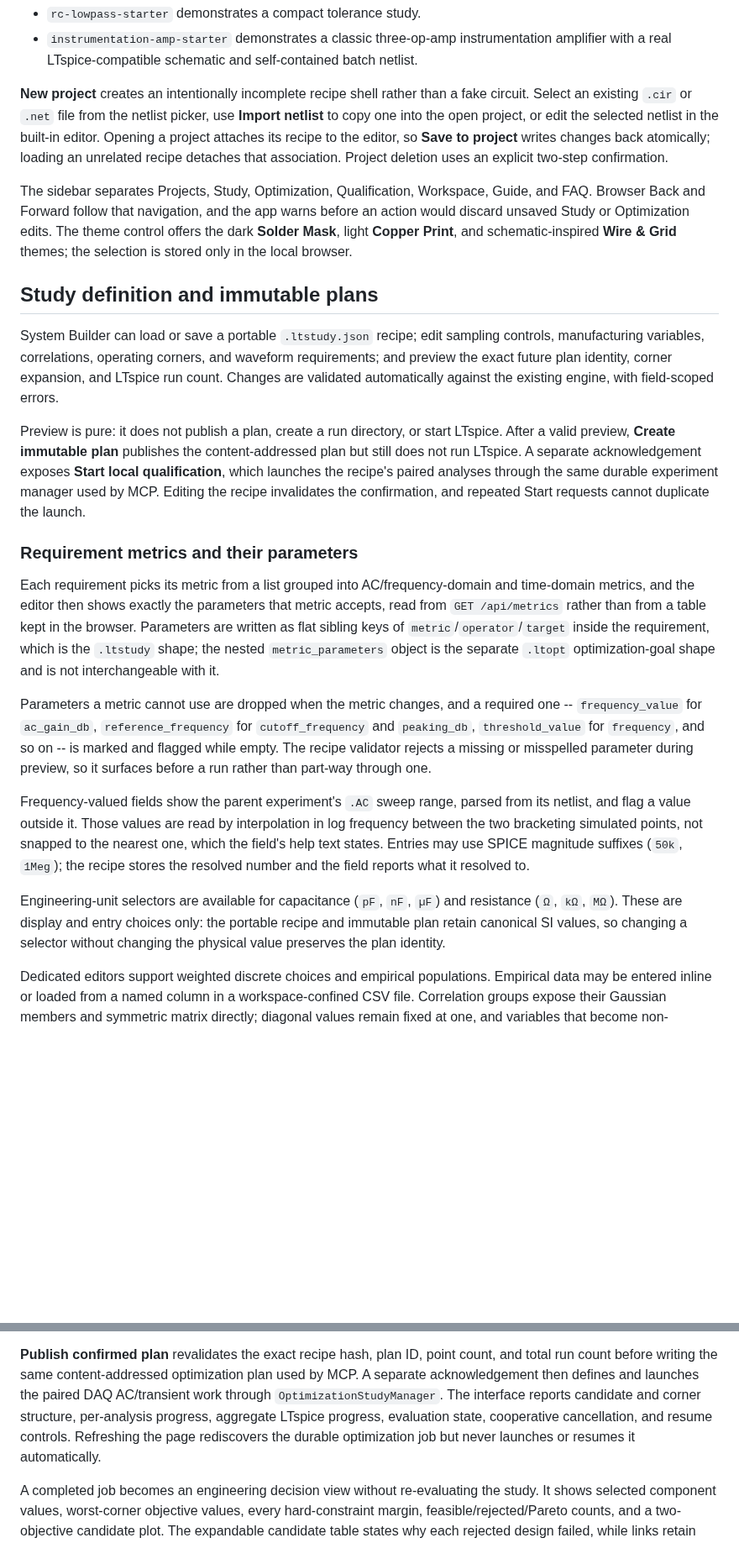
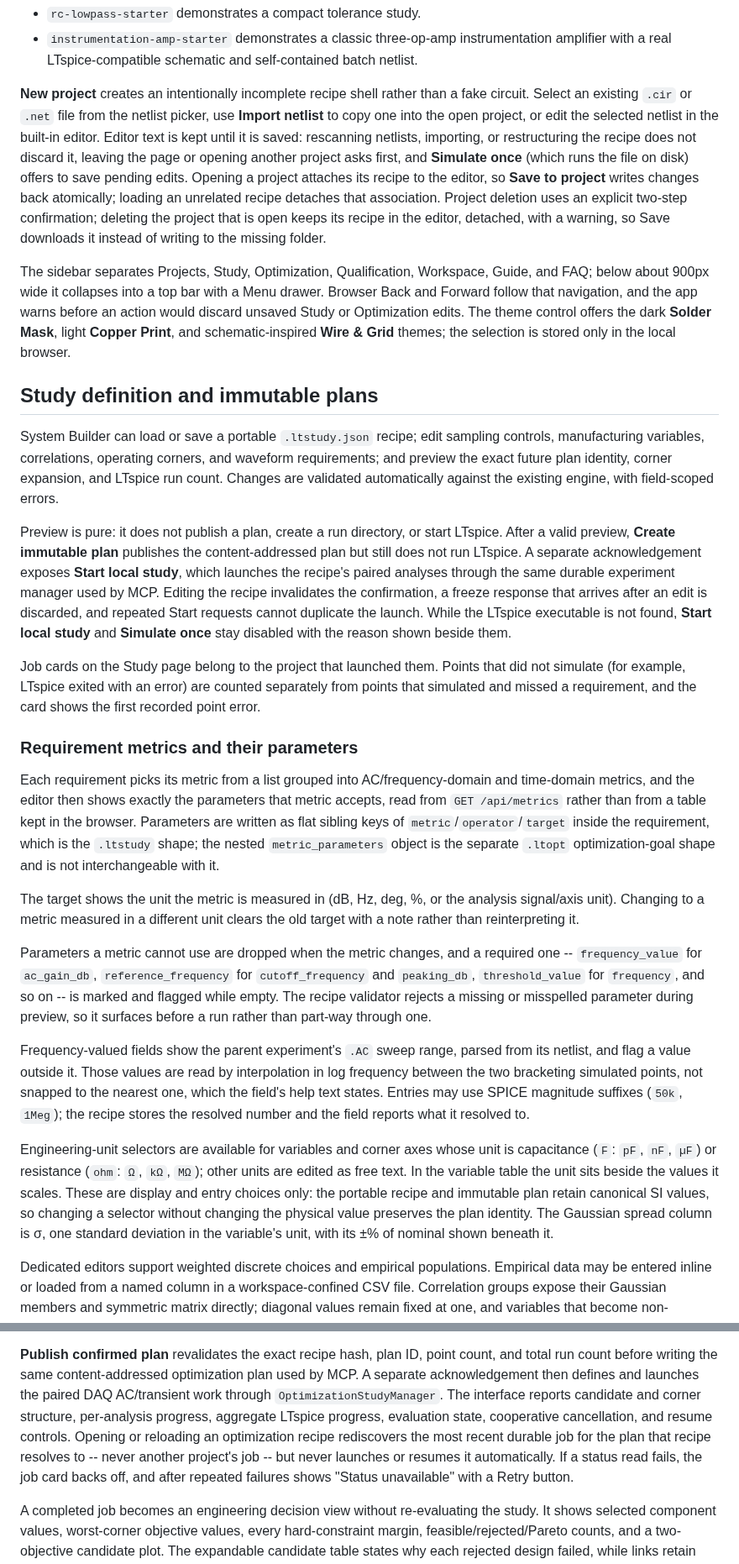
Before and after one commit to daveyJ-sgs/LTspice-Agent-Automation, a Markdown page: docs/SYSTEM_BUILDER.md, 2 parts joined by grey strips. Shown at 84% size. Rendered like a GitHub page; blank space fills up the shorter version.

Commit message:
Bring the System Builder guide in line with the GUI
The guide called the study launch button Start local qualification,
described optimization rediscovery that was not wired up, and implied
unit selectors for every unit. It now matches the controls as built,
including the LTspice gate, errored-point reporting, unsaved netlist
handling, requirement target units, and the narrow-screen menu.

Co-Authored-By: Claude Opus 5.5 (1M context) <noreply@anthropic.com>
Claude-Session: https://claude.ai/code/session_015urftqK4CtDhxrQvG8JatF

```diff
--- a/docs/SYSTEM_BUILDER.md
+++ b/docs/SYSTEM_BUILDER.md
@@ -76,13 +76,19 @@ worked example without overwriting an existing folder:
 **New project** creates an intentionally incomplete recipe shell rather than a
 fake circuit. Select an existing `.cir` or `.net` file from the netlist picker,
 use **Import netlist** to copy one into the open project, or edit the selected
-netlist in the built-in editor. Opening a project attaches its recipe to the
-editor, so **Save to project** writes changes back atomically; loading an
-unrelated recipe detaches that association. Project deletion uses an explicit
-two-step confirmation.
+netlist in the built-in editor. Editor text is kept until it is saved:
+rescanning netlists, importing, or restructuring the recipe does not discard
+it, leaving the page or opening another project asks first, and
+**Simulate once** (which runs the file on disk) offers to save pending edits.
+Opening a project attaches its recipe to the editor, so **Save to project**
+writes changes back atomically; loading an unrelated recipe detaches that
+association. Project deletion uses an explicit two-step confirmation; deleting
+the project that is open keeps its recipe in the editor, detached, with a
+warning, so Save downloads it instead of writing to the missing folder.
 
 The sidebar separates Projects, Study, Optimization, Qualification, Workspace,
-Guide, and FAQ. Browser Back and Forward follow that navigation, and the app
+Guide, and FAQ; below about 900px wide it collapses into a top bar with a
+Menu drawer. Browser Back and Forward follow that navigation, and the app
 warns before an action would discard unsaved Study or Optimization edits. The
 theme control offers the dark **Solder Mask**, light **Copper Print**, and
 schematic-inspired **Wire & Grid** themes; the selection is stored only in the
@@ -99,10 +105,17 @@ the existing engine, with field-scoped errors.
 Preview is pure: it does not publish a plan, create a run directory, or start
 LTspice. After a valid preview, **Create immutable plan** publishes the
 content-addressed plan but still does not run LTspice. A separate acknowledgement
-exposes **Start local qualification**, which launches the recipe's paired
-analyses through the same durable experiment manager used by MCP. Editing the
-recipe invalidates the confirmation, and repeated Start requests cannot
-duplicate the launch.
+exposes **Start local study**, which launches the recipe's paired analyses
+through the same durable experiment manager used by MCP. Editing the recipe
+invalidates the confirmation, a freeze response that arrives after an edit is
+discarded, and repeated Start requests cannot duplicate the launch. While the
+LTspice executable is not found, **Start local study** and **Simulate once**
+stay disabled with the reason shown beside them.
+
+Job cards on the Study page belong to the project that launched them. Points
+that did not simulate (for example, LTspice exited with an error) are counted
+separately from points that simulated and missed a requirement, and the card
+shows the first recorded point error.
 
 ### Requirement metrics and their parameters
 
@@ -113,6 +126,10 @@ the browser. Parameters are written as flat sibling keys of
 `metric`/`operator`/`target` inside the requirement, which is the `.ltstudy`
 shape; the nested `metric_parameters` object is the separate `.ltopt`
 optimization-goal shape and is not interchangeable with it.
+
+The target shows the unit the metric is measured in (dB, Hz, deg, %, or the
+analysis signal/axis unit). Changing to a metric measured in a different unit
+clears the old target with a note rather than reinterpreting it.
 
 Parameters a metric cannot use are dropped when the metric changes, and a
 required one -- `frequency_value` for `ac_gain_db`, `reference_frequency` for
@@ -128,10 +145,14 @@ snapped to the nearest one, which the field's help text states. Entries may use
 SPICE magnitude suffixes (`50k`, `1Meg`); the recipe stores the resolved number
 and the field reports what it resolved to.
 
-Engineering-unit selectors are available for capacitance (`pF`, `nF`, `µF`)
-and resistance (`Ω`, `kΩ`, `MΩ`). These are display and entry choices only: the
+Engineering-unit selectors are available for variables and corner axes whose
+unit is capacitance (`F`: `pF`, `nF`, `µF`) or resistance (`ohm`: `Ω`, `kΩ`,
+`MΩ`); other units are edited as free text. In the variable table the unit
+sits beside the values it scales. These are display and entry choices only: the
 portable recipe and immutable plan retain canonical SI values, so changing a
-selector without changing the physical value preserves the plan identity.
+selector without changing the physical value preserves the plan identity. The
+Gaussian spread column is σ, one standard deviation in the variable's unit,
+with its ±% of nominal shown beneath it.
 
 Dedicated editors support weighted discrete choices and empirical populations.
 Empirical data may be entered inline or loaded from a named column in a
@@ -296,8 +317,11 @@ optimization plan used by MCP. A separate acknowledgement then defines and
 launches the paired DAQ AC/transient work through `OptimizationStudyManager`.
 The interface reports candidate and corner structure, per-analysis progress,
 aggregate LTspice progress, evaluation state, cooperative cancellation, and
-resume controls. Refreshing the page rediscovers the durable optimization job
-but never launches or resumes it automatically.
+resume controls. Opening or reloading an optimization recipe rediscovers the
+most recent durable job for the plan that recipe resolves to -- never another
+project's job -- but never launches or resumes it automatically. If a status
+read fails, the job card backs off, and after repeated failures shows
+"Status unavailable" with a Retry button.
 
 A completed job becomes an engineering decision view without re-evaluating the
 study. It shows selected component values, worst-corner objective values, every
```
